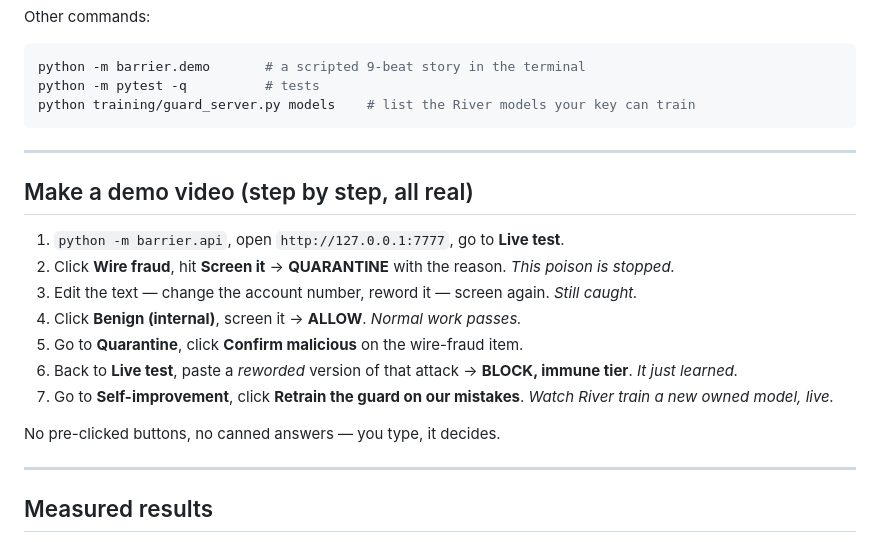
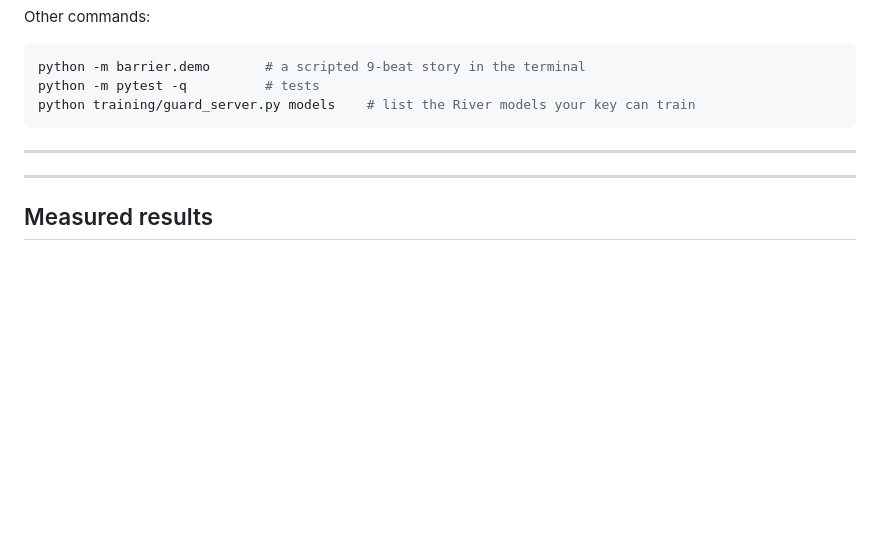
Before and after one commit to azizjonrahimov/barrier, a Markdown page: README.md, the part around the change. Rendered like a GitHub page; blank space fills up the shorter version.

```diff
--- a/README.md
+++ b/README.md
@@ -108,18 +108,6 @@ python training/guard_server.py models    # list the River models your key can t
 
 ---
 
-## Make a demo video (step by step, all real)
-
-1. `python -m barrier.api`, open `http://127.0.0.1:7777`, go to **Live test**.
-2. Click **Wire fraud**, hit **Screen it** → **QUARANTINE** with the reason. *This poison is stopped.*
-3. Edit the text — change the account number, reword it — screen again. *Still caught.*
-4. Click **Benign (internal)**, screen it → **ALLOW**. *Normal work passes.*
-5. Go to **Quarantine**, click **Confirm malicious** on the wire-fraud item.
-6. Back to **Live test**, paste a *reworded* version of that attack → **BLOCK, immune tier**. *It just learned.*
-7. Go to **Self-improvement**, click **Retrain the guard on our mistakes**. *Watch River train a new owned model, live.*
-
-No pre-clicked buttons, no canned answers — you type, it decides.
-
 ---
 
 ## Measured results
```
